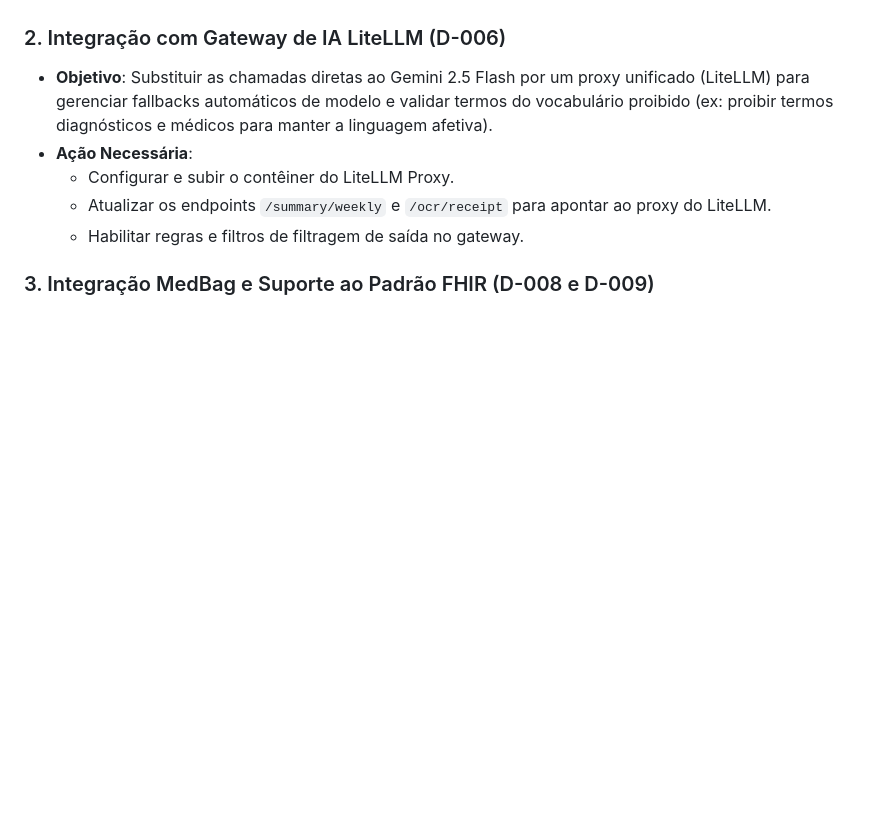
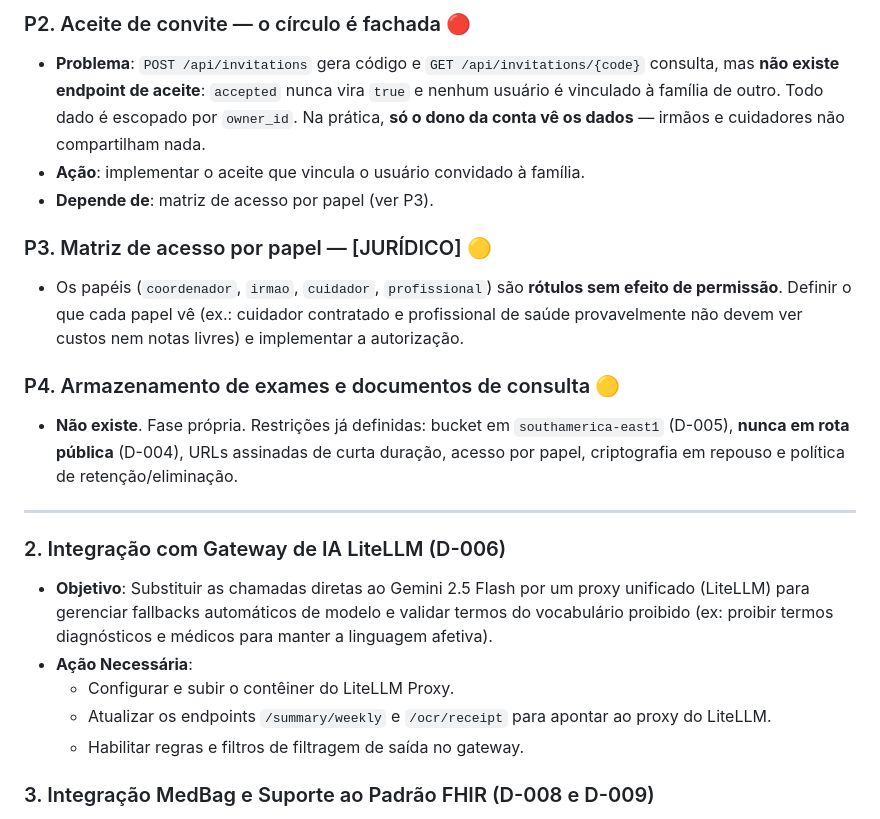
Before and after one commit to joaoschaun33-cloud/Amparai, a Markdown page: PENDENCIAS.md, the part around one of its changes. GitHub-like rendering; blank space fills up the shorter version.

```diff
--- a/PENDENCIAS.md
+++ b/PENDENCIAS.md
@@ -29,3 +78,23 @@ Este documento lista as pendências técnicas, blockers de release e tarefas map
+### P2. Aceite de convite — o círculo é fachada 🔴
+* **Problema**: `POST /api/invitations` gera código e `GET /api/invitations/{code}` consulta,
+  mas **não existe endpoint de aceite**: `accepted` nunca vira `true` e nenhum usuário é
+  vinculado à família de outro. Todo dado é escopado por `owner_id`. Na prática,
+  **só o dono da conta vê os dados** — irmãos e cuidadores não compartilham nada.
+* **Ação**: implementar o aceite que vincula o usuário convidado à família.
+* **Depende de**: matriz de acesso por papel (ver P3).
+
+### P3. Matriz de acesso por papel — [JURÍDICO] 🟡
+* Os papéis (`coordenador`, `irmao`, `cuidador`, `profissional`) são **rótulos sem efeito
+  de permissão**. Definir o que cada papel vê (ex.: cuidador contratado e profissional de
+  saúde provavelmente não devem ver custos nem notas livres) e implementar a autorização.
+
+### P4. Armazenamento de exames e documentos de consulta 🟡
+* **Não existe**. Fase própria. Restrições já definidas: bucket em `southamerica-east1`
+  (D-005), **nunca em rota pública** (D-004), URLs assinadas de curta duração, acesso por
+  papel, criptografia em repouso e política de retenção/eliminação.
+
+---
+
 ### 2. Integração com Gateway de IA LiteLLM (D-006)
 * **Objetivo**: Substituir as chamadas diretas ao Gemini 2.5 Flash por um proxy unificado (LiteLLM) para gerenciar fallbacks automáticos de modelo e validar termos do vocabulário proibido (ex: proibir termos diagnósticos e médicos para manter a linguagem afetiva).
 * **Ação Necessária**:
```
Also changed, not shown: other parts of PENDENCIAS.md (+49 -0 lines), LGPD_INVENTARIO_DADOS.md (added, +144 -0 lines).
